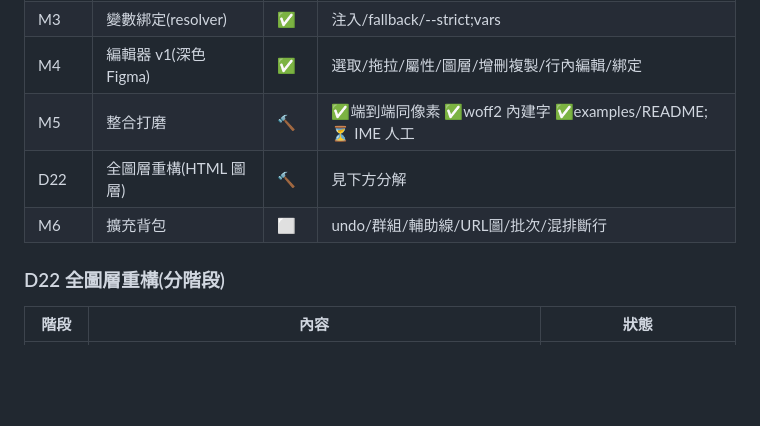
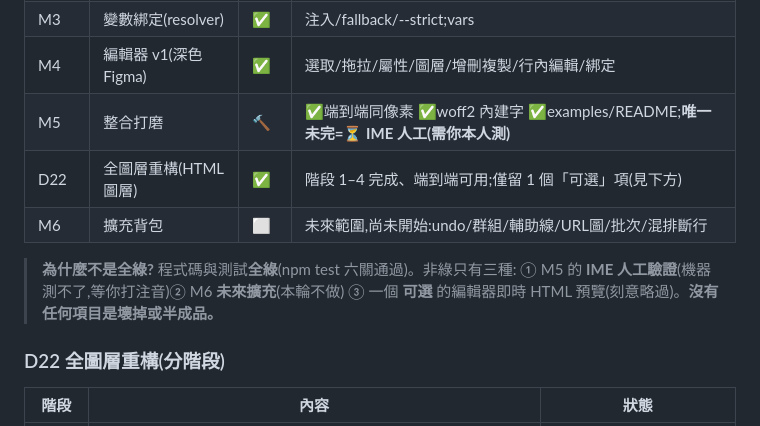
Before and after one commit to wahengchang/tedit, a Markdown page: project-manager.md, the part around the change. Rendered like a GitHub page; blank space fills up the shorter version.

Commit message:
project-manager.md:D22 標示修正(階段1–4 完成=✅)+ 加『為什麼不是全綠』說明
Co-Authored-By: Claude Fable 5 <noreply@anthropic.com>

```diff
--- a/project-manager.md
+++ b/project-manager.md
@@ -62,9 +62,13 @@ tedit/
 | M2 | render CLI(出 PNG) | ✅ | --scale、退出碼 0–5 全測 |
 | M3 | 變數綁定(resolver) | ✅ | 注入/fallback/--strict;vars |
 | M4 | 編輯器 v1(深色 Figma) | ✅ | 選取/拖拉/屬性/圖層/增刪複製/行內編輯/綁定 |
-| M5 | 整合打磨 | 🔨 | ✅端到端同像素 ✅woff2 內建字 ✅examples/README;⏳ IME 人工 |
-| D22 | 全圖層重構(HTML 圖層) | 🔨 | 見下方分解 |
-| M6 | 擴充背包 | ⬜ | undo/群組/輔助線/URL圖/批次/混排斷行 |
+| M5 | 整合打磨 | 🔨 | ✅端到端同像素 ✅woff2 內建字 ✅examples/README;**唯一未完=⏳ IME 人工(需你本人測)** |
+| D22 | 全圖層重構(HTML 圖層) | ✅ | 階段 1–4 完成、端到端可用;僅留 1 個「可選」項(見下方) |
+| M6 | 擴充背包 | ⬜ | 未來範圍,尚未開始:undo/群組/輔助線/URL圖/批次/混排斷行 |
+
+> **為什麼不是全綠?** 程式碼與測試**全綠**(npm test 六關通過)。非綠只有三種:
+> ① M5 的 **IME 人工驗證**(機器測不了,等你打注音)② M6 **未來擴充**(本輪不做)
+> ③ 一個 **可選** 的編輯器即時 HTML 預覽(刻意略過)。**沒有任何項目是壞掉或半成品。**
 
 ### D22 全圖層重構(分階段)
 
```
